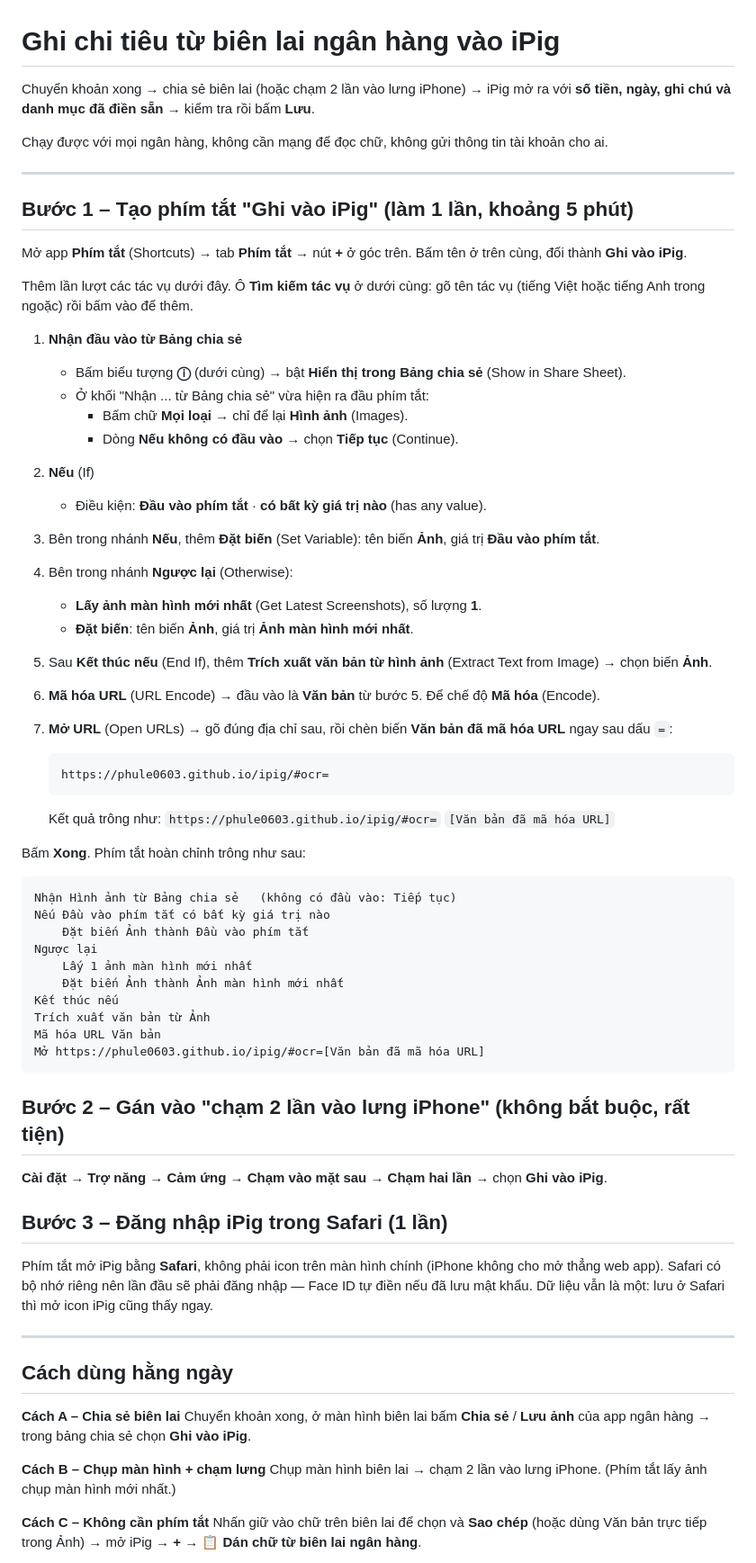
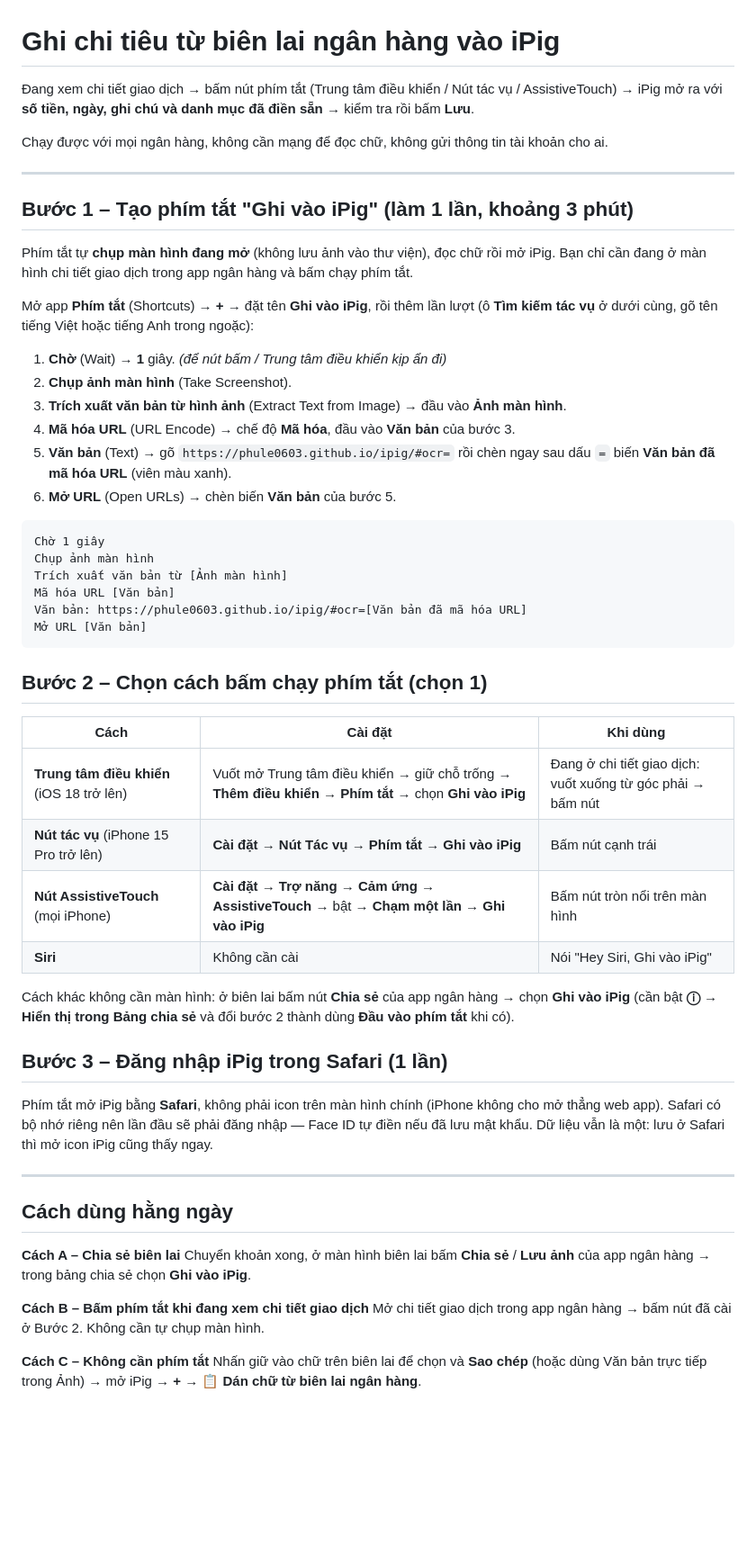
Before and after one commit to phule0603/ipig, a Markdown page: HUONG-DAN-PHIM-TAT.md, the part around one of its changes. Shown at 90% size. Drawn GitHub-style; blank space fills up the shorter version.

Commit message:
Hướng dẫn phím tắt: tự chụp màn hình đang mở, chạy từ Trung tâm điều khiển / Nút tác vụ / AssistiveTouch
Co-Authored-By: Claude Opus 5.5 <noreply@anthropic.com>
Claude-Session: https://claude.ai/code/session_01JtUk74EZAidDDdJ4VVM9qm

````diff
--- a/HUONG-DAN-PHIM-TAT.md
+++ b/HUONG-DAN-PHIM-TAT.md
@@ -1,64 +1,48 @@
 # Ghi chi tiêu từ biên lai ngân hàng vào iPig
 
-Chuyển khoản xong → chia sẻ biên lai (hoặc chạm 2 lần vào lưng iPhone) → iPig mở ra với
+Đang xem chi tiết giao dịch → bấm nút phím tắt (Trung tâm điều khiển / Nút tác vụ / AssistiveTouch) → iPig mở ra với
 **số tiền, ngày, ghi chú và danh mục đã điền sẵn** → kiểm tra rồi bấm **Lưu**.
 
 Chạy được với mọi ngân hàng, không cần mạng để đọc chữ, không gửi thông tin tài khoản cho ai.
 
 ---
 
-## Bước 1 – Tạo phím tắt "Ghi vào iPig" (làm 1 lần, khoảng 5 phút)
+## Bước 1 – Tạo phím tắt "Ghi vào iPig" (làm 1 lần, khoảng 3 phút)
 
-Mở app **Phím tắt** (Shortcuts) → tab **Phím tắt** → nút **+** ở góc trên.
-Bấm tên ở trên cùng, đổi thành **Ghi vào iPig**.
+Phím tắt tự **chụp màn hình đang mở** (không lưu ảnh vào thư viện), đọc chữ rồi mở iPig.
+Bạn chỉ cần đang ở màn hình chi tiết giao dịch trong app ngân hàng và bấm chạy phím tắt.
 
-Thêm lần lượt các tác vụ dưới đây. Ô **Tìm kiếm tác vụ** ở dưới cùng: gõ tên tác vụ (tiếng Việt hoặc tiếng Anh trong ngoặc) rồi bấm vào để thêm.
+Mở app **Phím tắt** (Shortcuts) → **+** → đặt tên **Ghi vào iPig**, rồi thêm lần lượt
+(ô **Tìm kiếm tác vụ** ở dưới cùng, gõ tên tiếng Việt hoặc tiếng Anh trong ngoặc):
 
-1. **Nhận đầu vào từ Bảng chia sẻ**
-   - Bấm biểu tượng **ⓘ** (dưới cùng) → bật **Hiển thị trong Bảng chia sẻ** (Show in Share Sheet).
-   - Ở khối "Nhận ... từ Bảng chia sẻ" vừa hiện ra đầu phím tắt:
-     - Bấm chữ **Mọi loại** → chỉ để lại **Hình ảnh** (Images).
-     - Dòng **Nếu không có đầu vào** → chọn **Tiếp tục** (Continue).
-
-2. **Nếu** (If)
-   - Điều kiện: **Đầu vào phím tắt** · **có bất kỳ giá trị nào** (has any value).
-
-3. Bên trong nhánh **Nếu**, thêm **Đặt biến** (Set Variable): tên biến **Ảnh**, giá trị **Đầu vào phím tắt**.
-
-4. Bên trong nhánh **Ngược lại** (Otherwise):
-   - **Lấy ảnh màn hình mới nhất** (Get Latest Screenshots), số lượng **1**.
-   - **Đặt biến**: tên biến **Ảnh**, giá trị **Ảnh màn hình mới nhất**.
-
-5. Sau **Kết thúc nếu** (End If), thêm **Trích xuất văn bản từ hình ảnh** (Extract Text from Image) → chọn biến **Ảnh**.
-
-6. **Mã hóa URL** (URL Encode) → đầu vào là **Văn bản** từ bước 5. Để chế độ **Mã hóa** (Encode).
-
-7. **Mở URL** (Open URLs) → gõ đúng địa chỉ sau, rồi chèn biến **Văn bản đã mã hóa URL** ngay sau dấu `=`:
-
-   ```
-   https://phule0603.github.io/ipig/#ocr=
-   ```
-
-   Kết quả trông như: `https://phule0603.github.io/ipig/#ocr=` `[Văn bản đã mã hóa URL]`
-
-Bấm **Xong**. Phím tắt hoàn chỉnh trông như sau:
+1. **Chờ** (Wait) → **1** giây. *(để nút bấm / Trung tâm điều khiển kịp ẩn đi)*
+2. **Chụp ảnh màn hình** (Take Screenshot).
+3. **Trích xuất văn bản từ hình ảnh** (Extract Text from Image) → đầu vào **Ảnh màn hình**.
+4. **Mã hóa URL** (URL Encode) → chế độ **Mã hóa**, đầu vào **Văn bản** của bước 3.
+5. **Văn bản** (Text) → gõ `https://phule0603.github.io/ipig/#ocr=` rồi chèn ngay sau dấu `=`
+   biến **Văn bản đã mã hóa URL** (viên màu xanh).
+6. **Mở URL** (Open URLs) → chèn biến **Văn bản** của bước 5.
 
 ```
-Nhận Hình ảnh từ Bảng chia sẻ   (không có đầu vào: Tiếp tục)
-Nếu Đầu vào phím tắt có bất kỳ giá trị nào
-    Đặt biến Ảnh thành Đầu vào phím tắt
-Ngược lại
-    Lấy 1 ảnh màn hình mới nhất
-    Đặt biến Ảnh thành Ảnh màn hình mới nhất
-Kết thúc nếu
-Trích xuất văn bản từ Ảnh
-Mã hóa URL Văn bản
-Mở https://phule0603.github.io/ipig/#ocr=[Văn bản đã mã hóa URL]
+Chờ 1 giây
+Chụp ảnh màn hình
+Trích xuất văn bản từ [Ảnh màn hình]
+Mã hóa URL [Văn bản]
+Văn bản: https://phule0603.github.io/ipig/#ocr=[Văn bản đã mã hóa URL]
+Mở URL [Văn bản]
 ```
 
-## Bước 2 – Gán vào "chạm 2 lần vào lưng iPhone" (không bắt buộc, rất tiện)
+## Bước 2 – Chọn cách bấm chạy phím tắt (chọn 1)
 
-**Cài đặt → Trợ năng → Cảm ứng → Chạm vào mặt sau → Chạm hai lần** → chọn **Ghi vào iPig**.
+| Cách | Cài đặt | Khi dùng |
+|---|---|---|
+| **Trung tâm điều khiển** (iOS 18 trở lên) | Vuốt mở Trung tâm điều khiển → giữ chỗ trống → **Thêm điều khiển** → **Phím tắt** → chọn **Ghi vào iPig** | Đang ở chi tiết giao dịch: vuốt xuống từ góc phải → bấm nút |
+| **Nút tác vụ** (iPhone 15 Pro trở lên) | **Cài đặt → Nút Tác vụ** → **Phím tắt** → **Ghi vào iPig** | Bấm nút cạnh trái |
+| **Nút AssistiveTouch** (mọi iPhone) | **Cài đặt → Trợ năng → Cảm ứng → AssistiveTouch** → bật → **Chạm một lần** → **Ghi vào iPig** | Bấm nút tròn nổi trên màn hình |
+| **Siri** | Không cần cài | Nói "Hey Siri, Ghi vào iPig" |
+
+Cách khác không cần màn hình: ở biên lai bấm nút **Chia sẻ** của app ngân hàng → chọn **Ghi vào iPig**
+(cần bật **ⓘ → Hiển thị trong Bảng chia sẻ** và đổi bước 2 thành dùng **Đầu vào phím tắt** khi có).
 
 ## Bước 3 – Đăng nhập iPig trong Safari (1 lần)
 
@@ -74,9 +58,8 @@ Dữ liệu vẫn là một: lưu ở Safari thì mở icon iPig cũng thấy ng
 Chuyển khoản xong, ở màn hình biên lai bấm **Chia sẻ** / **Lưu ảnh** của app ngân hàng →
 trong bảng chia sẻ chọn **Ghi vào iPig**.
 
-**Cách B – Chụp màn hình + chạm lưng**
-Chụp màn hình biên lai → chạm 2 lần vào lưng iPhone.
-(Phím tắt lấy ảnh chụp màn hình mới nhất.)
+**Cách B – Bấm phím tắt khi đang xem chi tiết giao dịch**
+Mở chi tiết giao dịch trong app ngân hàng → bấm nút đã cài ở Bước 2. Không cần tự chụp màn hình.
 
 **Cách C – Không cần phím tắt**
 Nhấn giữ vào chữ trên biên lai để chọn và **Sao chép** (hoặc dùng Văn bản trực tiếp trong Ảnh) →
````
Also changed, not shown: other parts of HUONG-DAN-PHIM-TAT.md (+1 -1 lines).
